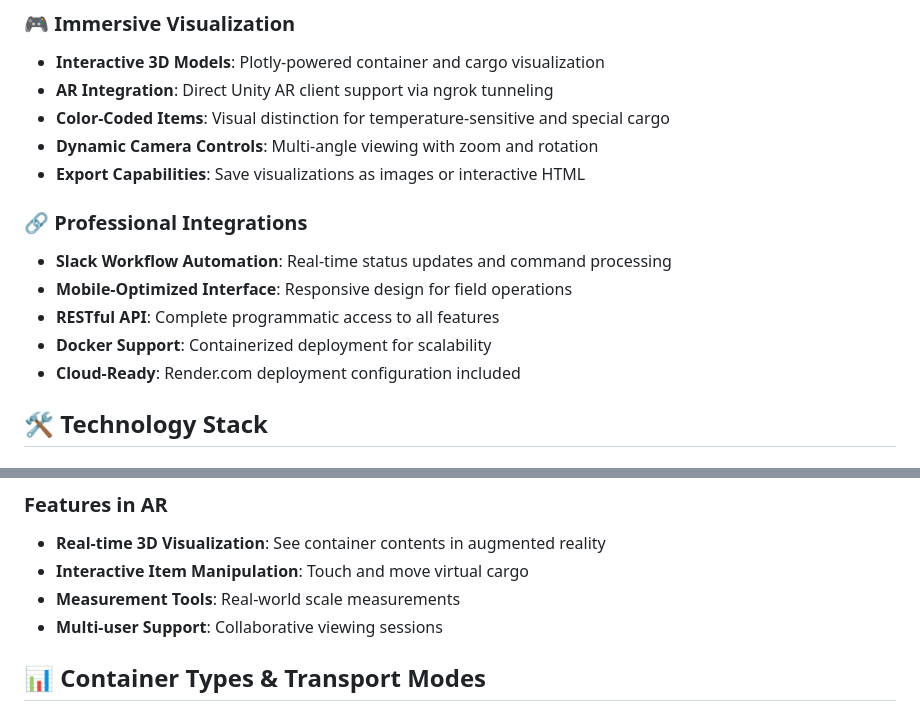
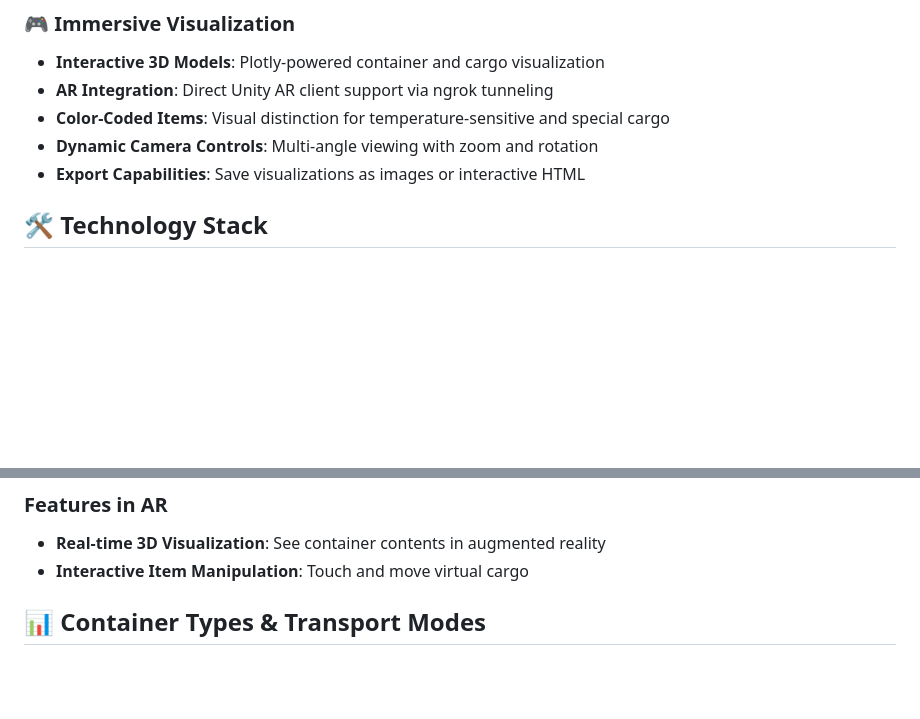
Before and after one commit to Dinesh210805/GravitycARgo_TGB, a Markdown page: README.md, 2 parts joined by grey strips. Drawn GitHub-style; blank space fills up the shorter version.

```diff
--- a/README.md
+++ b/README.md
@@ -60,13 +60,6 @@ graph TD
 - **Color-Coded Items**: Visual distinction for temperature-sensitive and special cargo
 - **Dynamic Camera Controls**: Multi-angle viewing with zoom and rotation
 - **Export Capabilities**: Save visualizations as images or interactive HTML
-
-### 🔗 Professional Integrations
-- **Slack Workflow Automation**: Real-time status updates and command processing
-- **Mobile-Optimized Interface**: Responsive design for field operations
-- **RESTful API**: Complete programmatic access to all features
-- **Docker Support**: Containerized deployment for scalability
-- **Cloud-Ready**: Render.com deployment configuration included
 
 ## 🛠️ Technology Stack
 
@@ -152,8 +145,6 @@ https://destined-mammoth-flowing.ngrok-free.app/latest_container_plan.json
 ### Features in AR
 - **Real-time 3D Visualization**: See container contents in augmented reality
 - **Interactive Item Manipulation**: Touch and move virtual cargo
-- **Measurement Tools**: Real-world scale measurements
-- **Multi-user Support**: Collaborative viewing sessions
 
 ## 📊 Container Types & Transport Modes
 
```
Also changed, not shown: other parts of README.md (+7 -43 lines).
